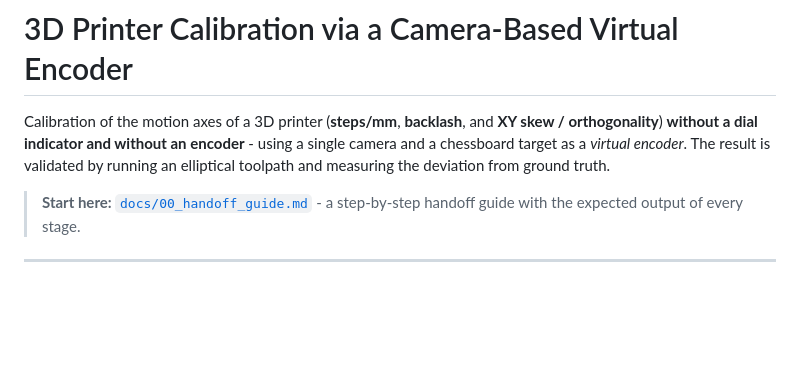
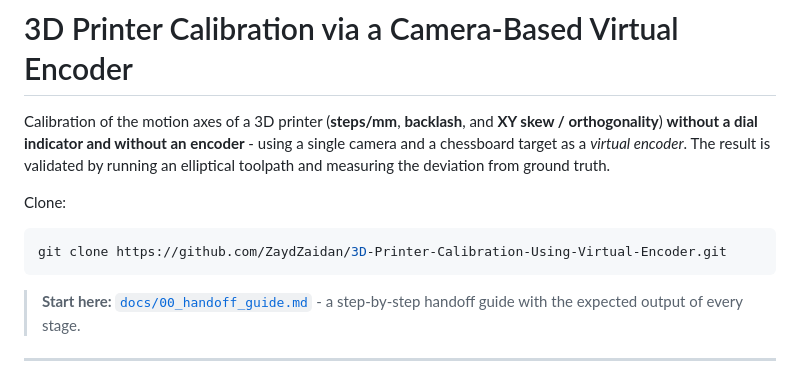
Before and after one commit to ZaydZaidan/3D-Printer-Calibration-Using-Virtual-Encoder, a Markdown page: README.md, the part around the change. GitHub-like rendering; blank space fills up the shorter version.

Commit message:
docs: add the clone command with the renamed repository URL
The repository is now ZaydZaidan/3D-Printer-Calibration-Using-Virtual-Encoder, so the
README shows the clone command. The local remote was repointed at the new URL; no file
in the repository referenced the old name.

````diff
--- a/README.md
+++ b/README.md
@@ -4,6 +4,12 @@ Calibration of the motion axes of a 3D printer (**steps/mm**, **backlash**, and
 **XY skew / orthogonality**) **without a dial indicator and without an encoder** - using a
 single camera and a chessboard target as a *virtual encoder*. The result is validated by
 running an elliptical toolpath and measuring the deviation from ground truth.
+
+Clone:
+
+```bash
+git clone https://github.com/ZaydZaidan/3D-Printer-Calibration-Using-Virtual-Encoder.git
+```
 
 > **Start here:** [`docs/00_handoff_guide.md`](docs/00_handoff_guide.md) - a step-by-step handoff
 > guide with the expected output of every stage.
````
